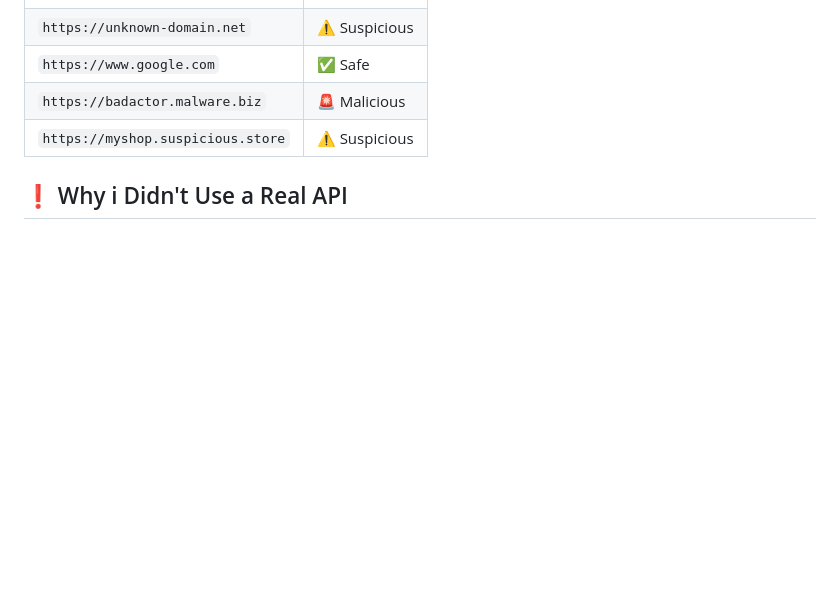
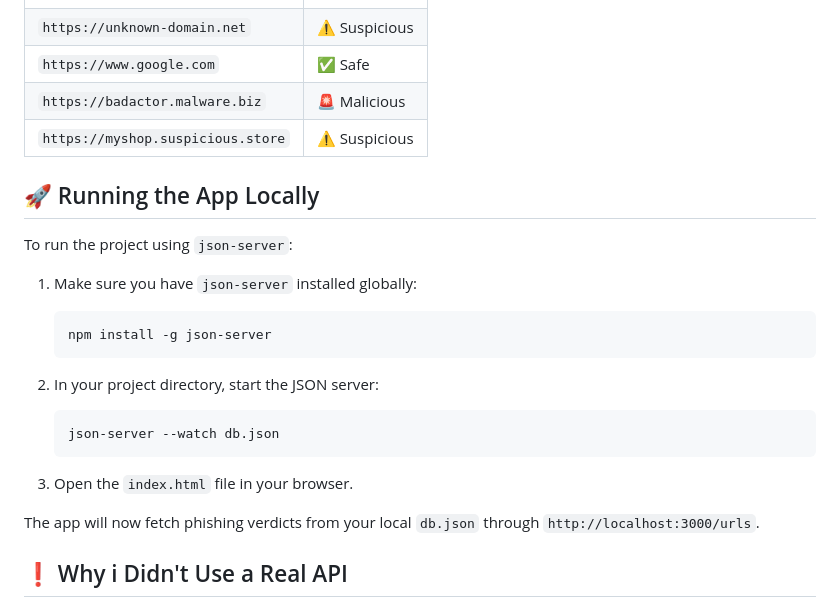
Before and after one commit to EvaArbo/Project-One, a Markdown page: README.md, the part around the change. Rendered like a GitHub page; blank space fills up the shorter version.

Commit message:
how to run json server

````diff
--- a/README.md
+++ b/README.md
@@ -22,6 +22,27 @@ This is a **practice project** to:
 | `https://www.google.com`           | ✅ Safe        |
 | `https://badactor.malware.biz`     | 🚨 Malicious   |
 | `https://myshop.suspicious.store`  | ⚠️ Suspicious  |
+
+
+
+## 🚀 Running the App Locally
+
+To run the project using `json-server`:
+
+1. Make sure you have `json-server` installed globally:
+   ```bash
+   npm install -g json-server
+   ```
+
+2. In your project directory, start the JSON server:
+   ```bash
+   json-server --watch db.json
+   ```
+
+3. Open the `index.html` file in your browser.
+
+The app will now fetch phishing verdicts from your local `db.json` through `http://localhost:3000/urls`.
+
 
 
 ## ❗ Why i Didn't Use a Real API
````
